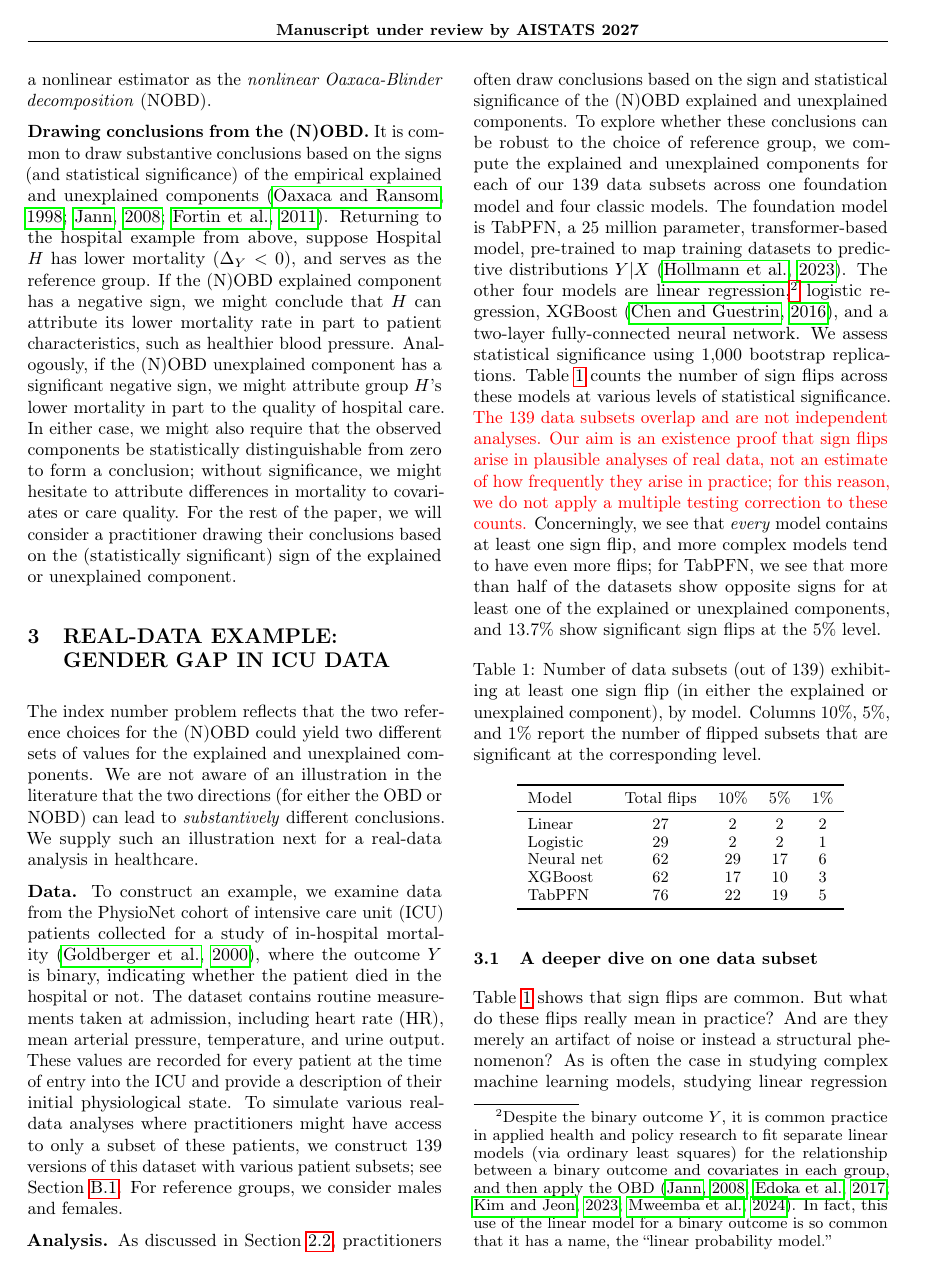
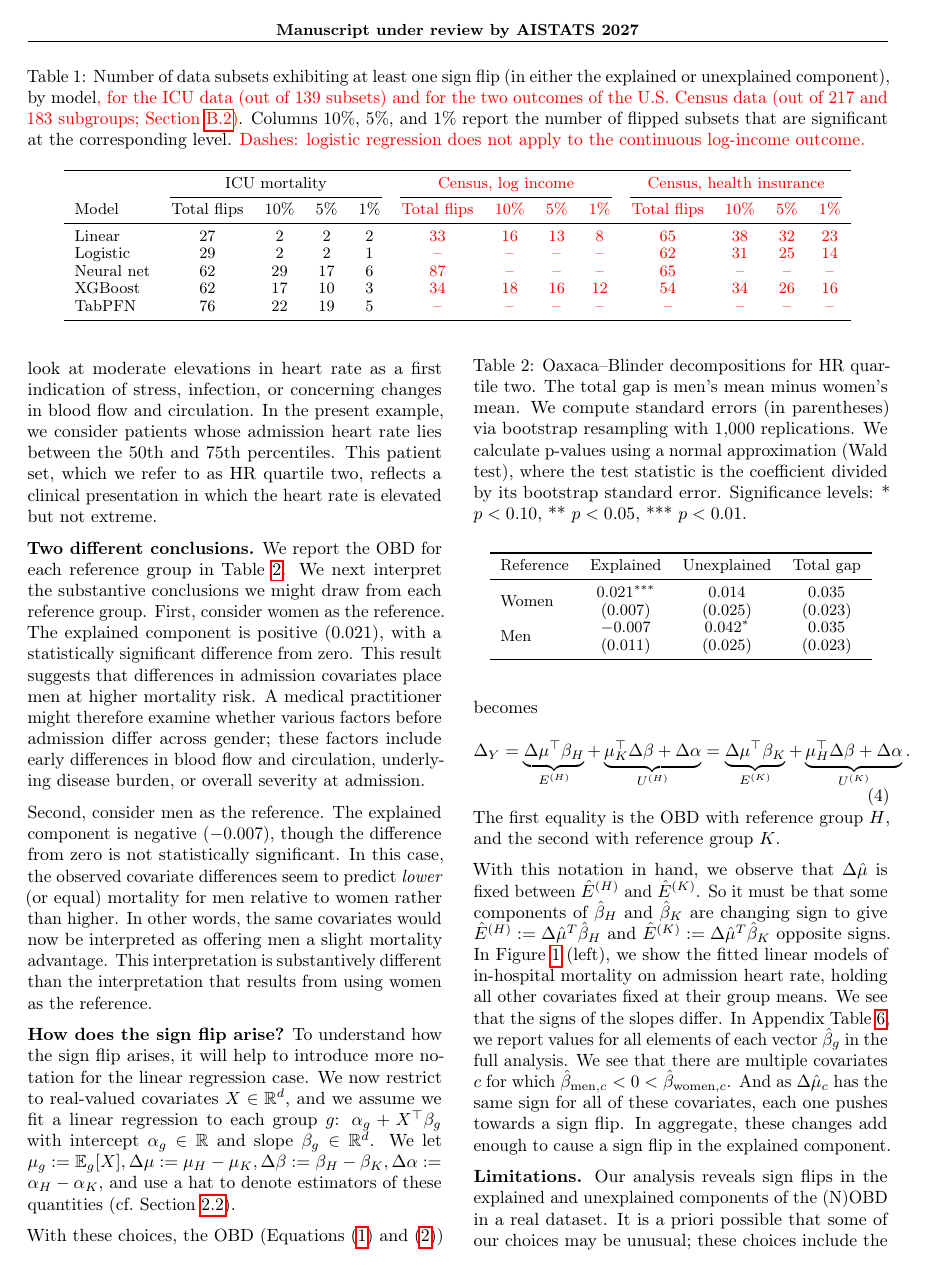
Before and after one commit to manuelquinteroc/OBD_AISTATS27, a LaTeX paper (AISTATS27/OBD_AISTATS.tex, which reads AISTATS27/Sections/03_real_healthcare_example.tex): page 4 of 22 before the commit and page 5 of 23 after it. Compiled offline with pdfLaTeX.

Commit message:
extended table 1 to the census data
Table 1 now reports the ICU data and the two census outcomes (log income, health insurance) side by side, as a full-width table. New cells in red; dashes where results are not available.

```diff
--- a/AISTATS27/Sections/03_real_healthcare_example.tex
+++ b/AISTATS27/Sections/03_real_healthcare_example.tex
@@ -1,5 +1,26 @@
 \section{Real-data example: Gender gap in ICU data}
 \label{sec:real_example}
+
+% Extended to the two Census outcomes (new cells in red). Original ICU-only table kept below as %REV.
+\begin{table*}[t]
+    \caption{Number of data subsets exhibiting at least one sign flip (in either the explained or unexplained component), by model\rc{, for the ICU data (out of $139$ subsets) and for the two outcomes of the U.S.\ Census data (out of $217$ and $183$ subgroups; \cref{appendix:us_labor_force})}. Columns $10\%$, $5\%$, and $1\%$ report the number of flipped subsets that are significant at the corresponding level. \rc{Dashes: logistic regression does not apply to the continuous log-income outcome.}}
+    \label{tab:flip_summary_main}
+    \centering
+    \small
+    \begin{tabular}{l cccc cccc cccc}
+    \toprule
+     & \multicolumn{4}{c}{ICU mortality} & \multicolumn{4}{c}{\rc{Census, log income}} & \multicolumn{4}{c}{\rc{Census, health insurance}} \\
+    \cmidrule(lr){2-5} \cmidrule(lr){6-9} \cmidrule(lr){10-13}
+    Model & Total flips & $10\%$ & $5\%$ & $1\%$ & \rc{Total flips} & \rc{$10\%$} & \rc{$5\%$} & \rc{$1\%$} & \rc{Total flips} & \rc{$10\%$} & \rc{$5\%$} & \rc{$1\%$} \\
+    \midrule
+    Linear      & 27 &  2 &  2 &  2 & \rc{33} & \rc{16} & \rc{13} & \rc{8}  & \rc{65} & \rc{38} & \rc{32} & \rc{23} \\
+    Logistic    & 29 &  2 &  2 &  1 & \rc{--} & \rc{--} & \rc{--} & \rc{--} & \rc{62} & \rc{31} & \rc{25} & \rc{14} \\
+    Neural net  & 62 & 29 & 17 &  6 & \rc{87} & \rc{--} & \rc{--} & \rc{--} & \rc{65} & \rc{--} & \rc{--} & \rc{--} \\
+    XGBoost     & 62 & 17 & 10 &  3 & \rc{34} & \rc{18} & \rc{16} & \rc{12} & \rc{54} & \rc{34} & \rc{26} & \rc{16} \\
+    TabPFN      & 76 & 22 & 19 &  5 & \rc{--} & \rc{--} & \rc{--} & \rc{--} & \rc{--} & \rc{--} & \rc{--} & \rc{--} \\
+    \bottomrule
+    \end{tabular}
+\end{table*}
 The index number problem reflects that the two reference choices for the (N)OBD could yield two different sets of values for the explained and unexplained components. We are not aware of an illustration in the literature that the two directions (for either the OBD or NOBD) can lead to \emph{substantively} different conclusions. We supply such an illustration next for a real-data analysis in healthcare.
 
 \textbf{Data.} To construct an example, we examine data from the PhysioNet cohort of intensive care unit (ICU) patients collected for a study of in-hospital mortality \citep{goldberger2000physiobank}, where the outcome $Y$ is binary, indicating whether the patient died in the hospital or not. The dataset contains routine measurements taken at admission, including heart rate (HR), mean arterial pressure, temperature, and urine output. These values are recorded for every patient at the time of entry into the ICU and provide a description of their initial physiological state. To simulate various real-data analyses where practitioners might have access to only a subset of these patients, we construct $139$ versions of this dataset with various patient subsets; see \cref{appendix:icu_details}.
@@ -23,23 +44,23 @@ Concerningly, we see that \emph{every} model contains at least one sign flip, an
 % To that end, let $Y$ be a binary indicator for in-hospital mortality, and let $X$ be the vector of admission covariates comprising heart rate, mean arterial pressure, temperature, urine output, age, and ICU type.
 % Despite the binary outcome $Y$, it is common practice in applied health and policy research to fit separate linear models (via OLS) for the relationship between a binary outcome and covariates in each group, and then apply the OBD \citep{jann2008, edokaChangesCatastrophicHealth2017, sujin_LPM_OB, mweembaGapSelfRatedHealth2023}.\footnote{In fact, this use of the linear model for a binary outcome is so common that it has a name, the ``linear probability model.''} We provide a detailed description of our data analysis --- and our search procedure for a data analysis exhibiting a substantive conclusion change --- in \cref{appendix:icu_details}.
 
-\begin{table}[!ht]
-    \caption{Number of data subsets (out of $139$) exhibiting at least one sign flip (in either the explained or unexplained component), by model. Columns $10\%$, $5\%$, and $1\%$ report the number of flipped subsets that are significant at the corresponding level.}
-    \label{tab:flip_summary_main}
-    \centering
-    \small
-    \begin{tabular}{lcccc}
-    \toprule
-    Model & Total flips & $10\%$ & $5\%$ & $1\%$ \\
-    \midrule
-    Linear      & 27 &  2 &  2 &  2 \\
-    Logistic    & 29 &  2 &  2 &  1 \\
-    Neural net  & 62 & 29 & 17 &  6 \\
-    XGBoost     & 62 & 17 & 10 & 3 \\
-    TabPFN     & 76 & 22 & 19 & 5 \\
-    \bottomrule
-    \end{tabular}
-\end{table}
+%REV \begin{table}[!ht]
+%REV     \caption{Number of data subsets (out of $139$) exhibiting at least one sign flip (in either the explained or unexplained component), by model. Columns $10\%$, $5\%$, and $1\%$ report the number of flipped subsets that are significant at the corresponding level.}
+%REV     \label{tab:flip_summary_main}
+%REV     \centering
+%REV     \small
+%REV     \begin{tabular}{lcccc}
+%REV     \toprule
+%REV     Model & Total flips & $10\%$ & $5\%$ & $1\%$ \\
+%REV     \midrule
+%REV     Linear      & 27 &  2 &  2 &  2 \\
+%REV     Logistic    & 29 &  2 &  2 &  1 \\
+%REV     Neural net  & 62 & 29 & 17 &  6 \\
+%REV     XGBoost     & 62 & 17 & 10 & 3 \\
+%REV     TabPFN     & 76 & 22 & 19 & 5 \\
+%REV     \bottomrule
+%REV     \end{tabular}
+%REV \end{table}
 
 \subsection{A deeper dive on one data subset}
 
```
